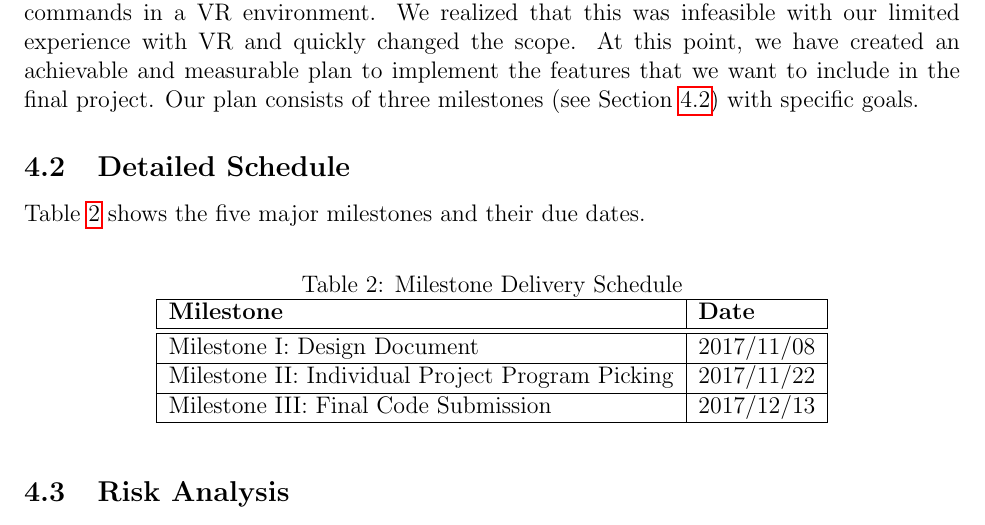
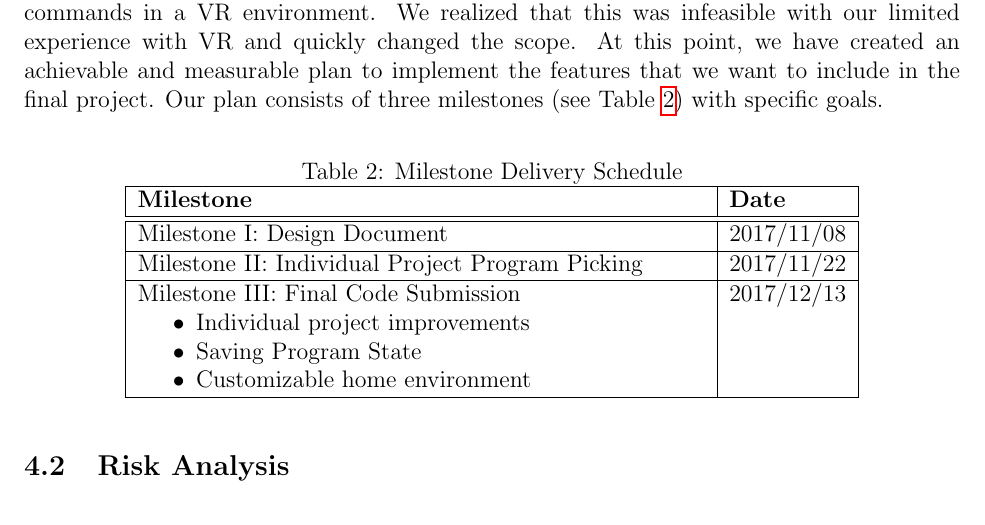
Before and after one commit to CSM-Dream-Team/final-project, a LaTeX document (doc/design/design.tex): part of page 3 of 3, cut so that both start at the same text. Compiled offline with pdfLaTeX.

Commit message:
Schedule updates

```diff
--- a/doc/design/design.tex
+++ b/doc/design/design.tex
@@ -107,14 +107,12 @@ wrap Linux commands in a VR environment. We realized that this was infeasible
 with our limited experience with VR and quickly changed the scope. At this
 point, we have created an achievable and measurable plan to implement the
 features that we want to include in the final project. Our plan consists of
-three milestones (see Section~\ref{sec:schedule}) with specific goals.
+three milestones (see Table~\ref{tab:milestones}) with specific goals.
 
-\subsection{Detailed Schedule}\label{sec:schedule}
-Table~\ref{tab:milestones} shows the five major milestones and their due dates.
 \begin{table}[H]
     \caption{Milestone Delivery Schedule}\label{tab:milestones}
     \centering
-    \begin{tabular}{|l|l|}
+    \begin{tabular}{|p{10cm}|l|}
         \hline
         \textbf{Milestone} & \textbf{Date} \\
         \hline\hline
@@ -122,7 +120,12 @@ Table~\ref{tab:milestones} shows the five major milestones and their due dates.
         \hline
         Milestone II: Individual Project Program Picking & 2017/11/22 \\
         \hline
-        Milestone III: Final Code Submission & 2017/12/13 \\
+        Milestone III: Final Code Submission
+        \begin{itemize}
+            \item Individual project improvements
+            \item Saving Program State
+            \item Customizable home environment
+        \end{itemize} & 2017/12/13\\
         \hline
     \end{tabular}
 \end{table}
```
Also changed, not shown: doc/design/design.pdf.
